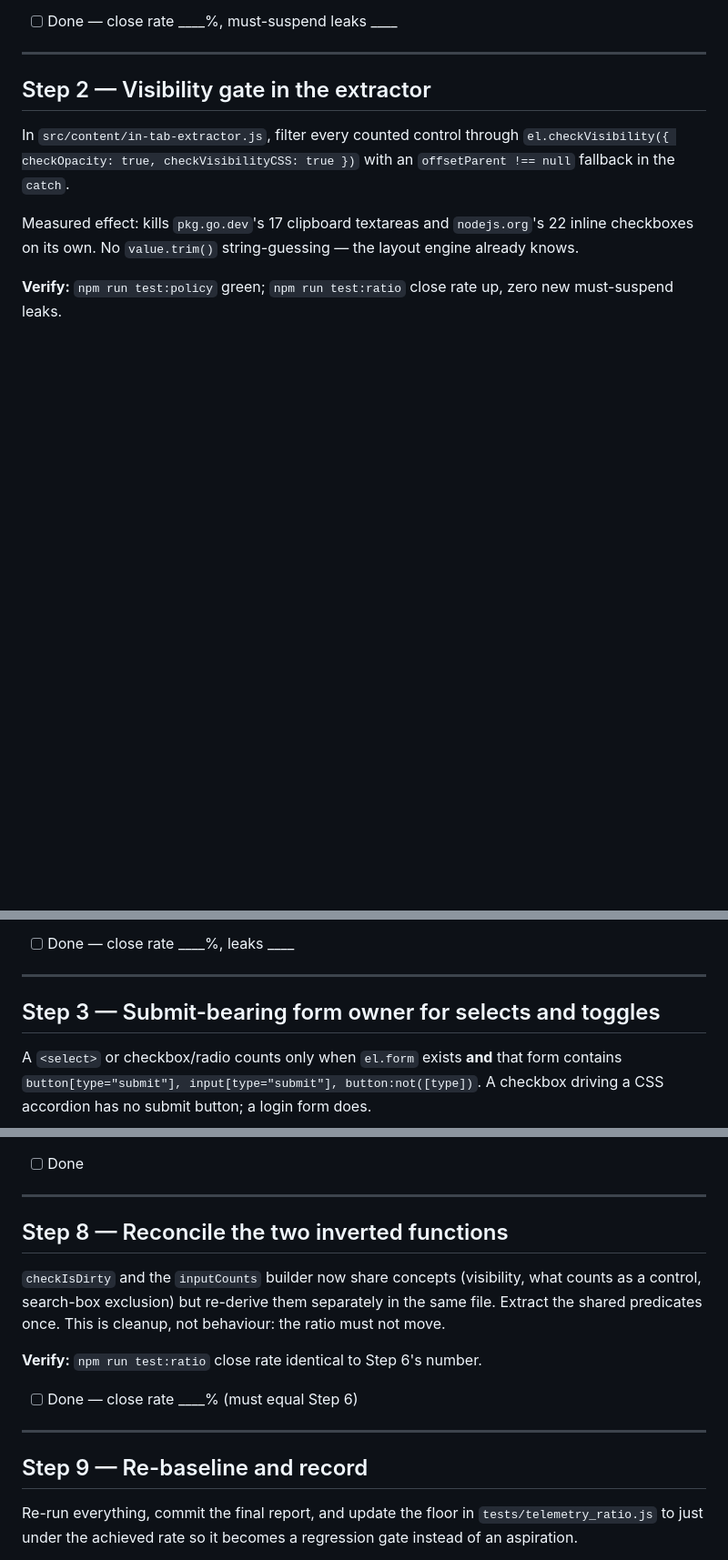
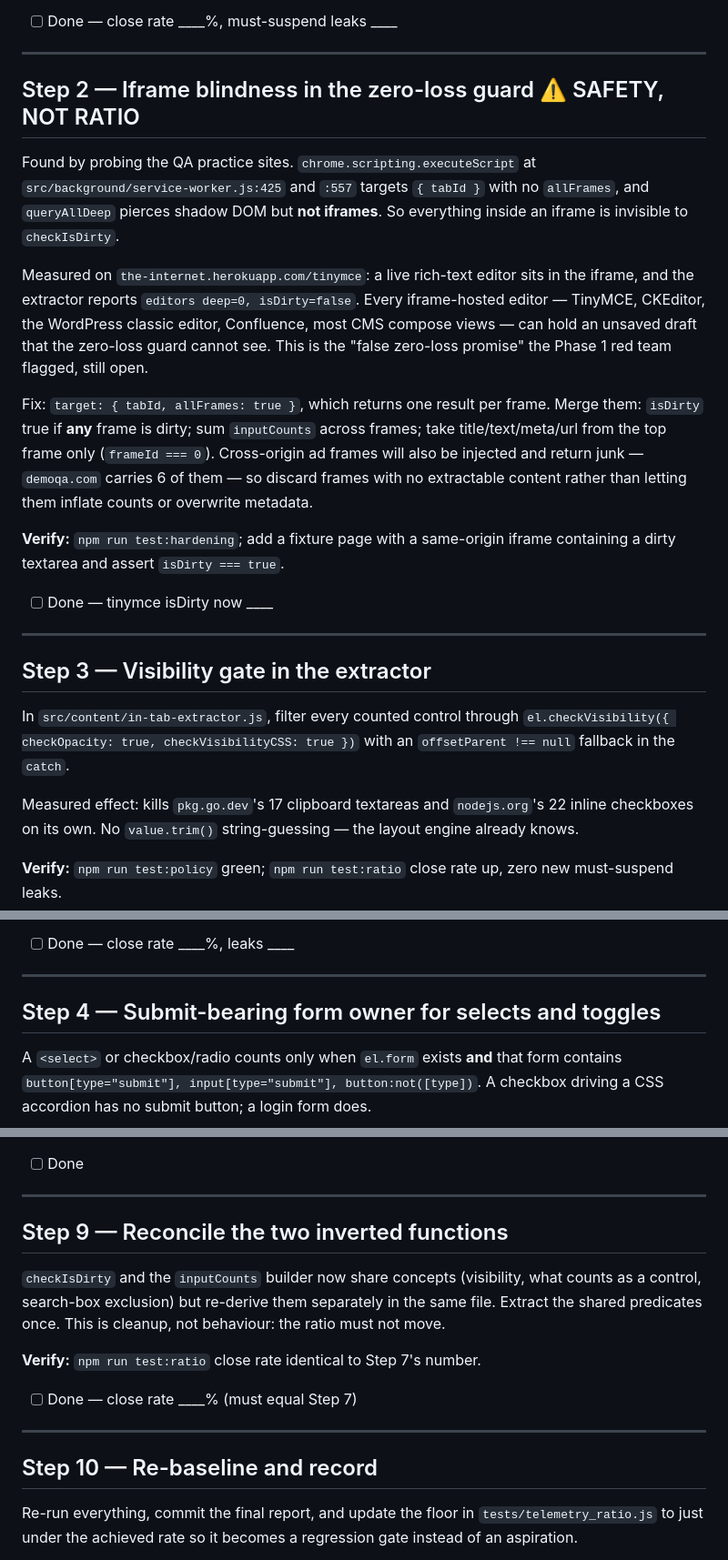
Before and after one commit to AndroidLemon/TabSum, a Markdown page: CLOSURE_POLICY_PLAN.md, 3 parts joined by grey strips. Shown at 91% size. Rendered like a GitHub page; blank space fills up the shorter version.

Commit message:
Add iframe-blindness step to the closure-policy plan
Probing demoqa, the-internet.herokuapp.com and uitestingplayground across 53
pages found the zero-loss guard cannot see inside iframes: executeScript targets
the top frame only and queryAllDeep pierces shadow DOM but not frames. On
the-internet.herokuapp.com/tinymce a live rich-text editor reports isDirty=false.

The ratio work is unaffected — those sites are almost all under 120 words, so
rule 4 fires before rule 1 and the current and proposed policies agree on every
page. Recorded that too, so the corpus isn't mistaken for a rule-1 control set.

Co-Authored-By: Claude Opus 5 (1M context) <noreply@anthropic.com>
Claude-Session: https://claude.ai/code/session_01Gxk1xWK37P6kjw6h4Z4aQM

```diff
--- a/CLOSURE_POLICY_PLAN.md
+++ b/CLOSURE_POLICY_PLAN.md
@@ -60,7 +60,35 @@ and record how many must-suspend pages leak today as the safety baseline.
 
 ---
 
-## Step 2 — Visibility gate in the extractor
+## Step 2 — Iframe blindness in the zero-loss guard  ⚠️ SAFETY, NOT RATIO
+
+Found by probing the QA practice sites. `chrome.scripting.executeScript` at
+`src/background/service-worker.js:425` and `:557` targets `{ tabId }` with no
+`allFrames`, and `queryAllDeep` pierces shadow DOM but **not iframes**. So
+everything inside an iframe is invisible to `checkIsDirty`.
+
+Measured on `the-internet.herokuapp.com/tinymce`: a live rich-text editor sits in
+the iframe, and the extractor reports `editors deep=0, isDirty=false`. Every
+iframe-hosted editor — TinyMCE, CKEditor, the WordPress classic editor,
+Confluence, most CMS compose views — can hold an unsaved draft that the
+zero-loss guard cannot see. This is the "false zero-loss promise" the Phase 1
+red team flagged, still open.
+
+Fix: `target: { tabId, allFrames: true }`, which returns one result per frame.
+Merge them: `isDirty` true if **any** frame is dirty; sum `inputCounts` across
+frames; take title/text/meta/url from the top frame only (`frameId === 0`).
+Cross-origin ad frames will also be injected and return junk — `demoqa.com`
+carries 6 of them — so discard frames with no extractable content rather than
+letting them inflate counts or overwrite metadata.
+
+**Verify:** `npm run test:hardening`; add a fixture page with a same-origin
+iframe containing a dirty textarea and assert `isDirty === true`.
+
+- [ ] Done — tinymce isDirty now ____
+
+---
+
+## Step 3 — Visibility gate in the extractor
 
 In `src/content/in-tab-extractor.js`, filter every counted control through
 `el.checkVisibility({ checkOpacity: true, checkVisibilityCSS: true })` with an
@@ -77,7 +105,7 @@ new must-suspend leaks.
 
 ---
 
-## Step 3 — Submit-bearing form owner for selects and toggles
+## Step 4 — Submit-bearing form owner for selects and toggles
 
 A `<select>` or checkbox/radio counts only when `el.form` exists **and** that
 form contains `button[type="submit"], input[type="submit"], button:not([type])`.
@@ -170,20 +198,20 @@ yet.
 
 ---
 
-## Step 8 — Reconcile the two inverted functions
+## Step 9 — Reconcile the two inverted functions
 
 `checkIsDirty` and the `inputCounts` builder now share concepts (visibility,
 what counts as a control, search-box exclusion) but re-derive them separately in
 the same file. Extract the shared predicates once. This is cleanup, not
 behaviour: the ratio must not move.
 
-**Verify:** `npm run test:ratio` close rate identical to Step 6's number.
+**Verify:** `npm run test:ratio` close rate identical to Step 7's number.
 
-- [ ] Done — close rate ____% (must equal Step 6)
+- [ ] Done — close rate ____% (must equal Step 7)
 
 ---
 
-## Step 9 — Re-baseline and record
+## Step 10 — Re-baseline and record
 
 Re-run everything, commit the final report, and update the floor in
 `tests/telemetry_ratio.js` to just under the achieved rate so it becomes a
```
Also changed, not shown: other parts of CLOSURE_POLICY_PLAN.md (+11 -4 lines).
